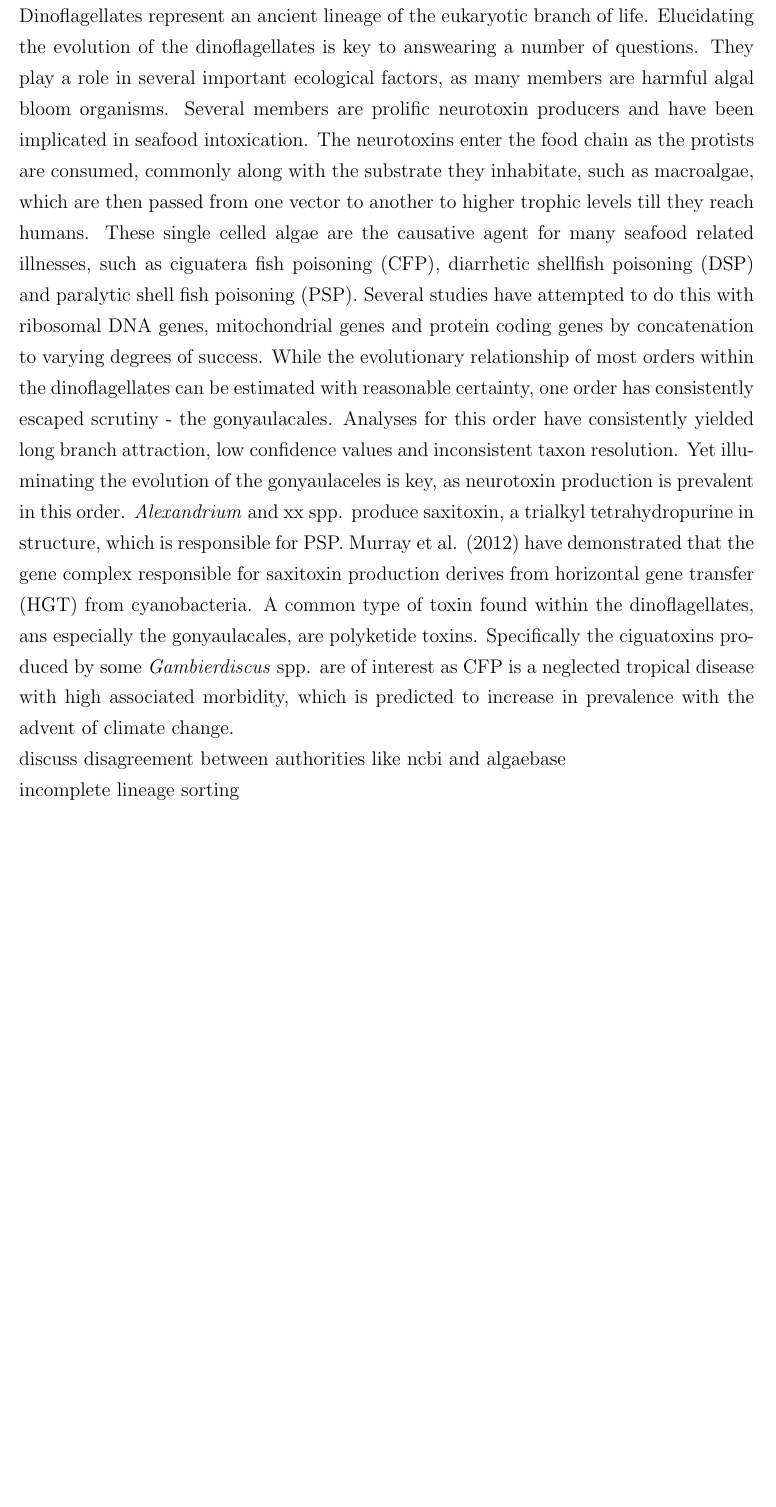
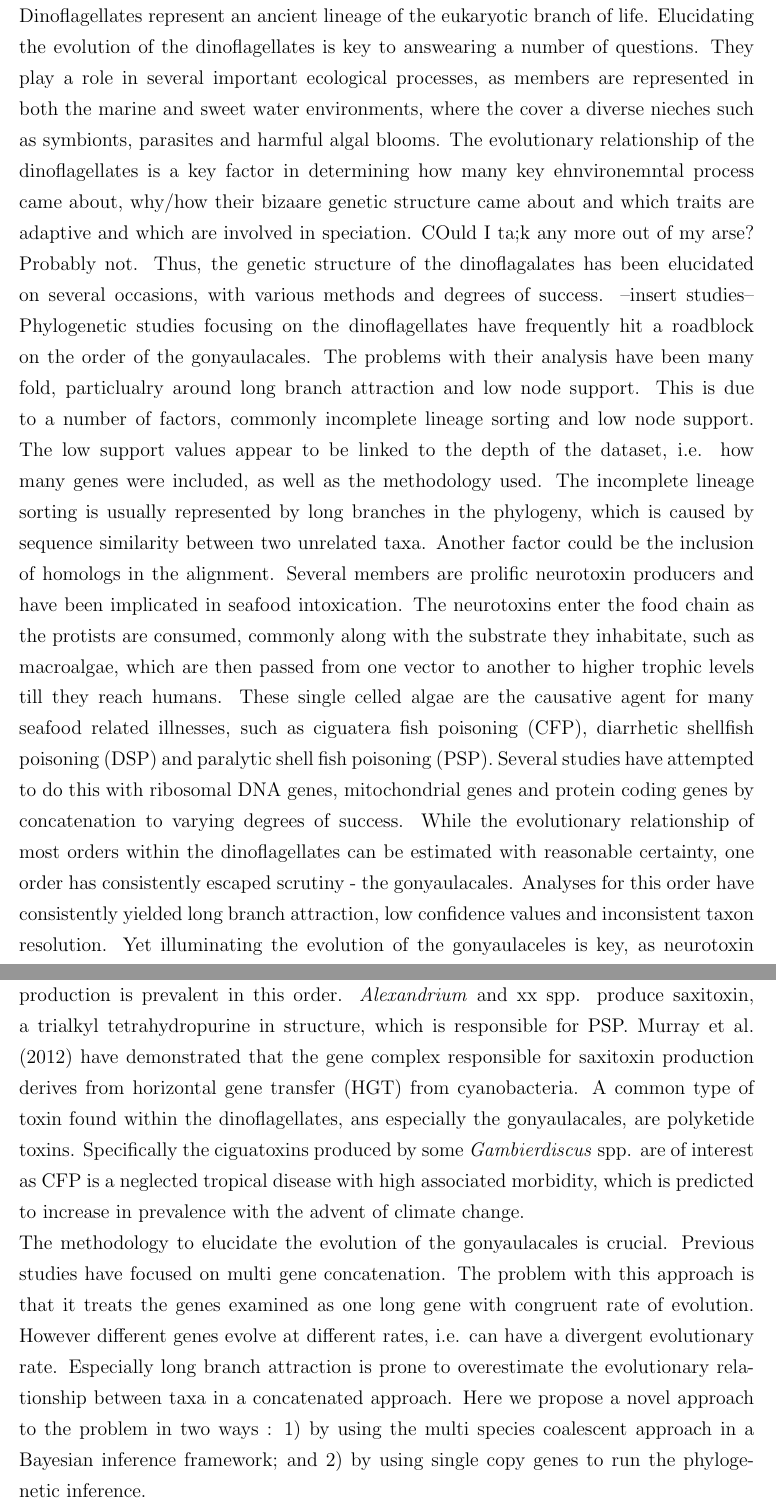
Before and after one commit to hydrahamster/gonya_phylo, a LaTeX document (gonya_manuscript.tex): part of page 3 of 9 before the commit and two parts of pages 3 and 4 of 10 after it, the two joined at a grey line, cut so that both start at the same text, the shorter picture padded with empty space. Compiled offline with pdfLaTeX.

Commit message:
ramble at intro

```diff
--- a/gonya_manuscript.tex
+++ b/gonya_manuscript.tex
@@ -36,14 +36,27 @@ Climate Change Cluster (C3), University of Technology Sydney, Ultimo, 2007 NSW,
 \newpage
 
 \section{Introduction}
-Dinoflagellates represent an ancient lineage of the eukaryotic branch of life. Elucidating the evolution of the dinoflagellates is key to answearing a number of questions. They play a role in several important ecological factors, as many members are harmful algal bloom organisms. Several members are prolific neurotoxin producers and have been implicated in seafood intoxication. The neurotoxins enter the food chain as the protists are consumed, commonly along with the substrate they inhabitate, such as macroalgae, which are then passed from one vector to another to higher trophic levels till they reach humans. These single celled algae are the causative agent for many seafood related illnesses, such as ciguatera fish poisoning (CFP), diarrhetic shellfish poisoning (DSP) and paralytic shell fish poisoning (PSP).
+Dinoflagellates represent an ancient lineage of the eukaryotic branch of life. Elucidating the evolution of the dinoflagellates is key to answearing a number of questions. They play a role in several important ecological processes, as members are represented in both the marine and sweet water environments, where the cover a diverse nieches such as symbionts, parasites and harmful algal blooms.
+%protists and environmental importance
+ The evolutionary relationship of the dinoflagellates is a key factor in determining how many key ehnvironemntal process came about, why/how their bizaare genetic structure came about and which traits are adaptive and which are involved in speciation. COuld I ta;k any more out of my arse? Probably not.
+Thus, the genetic structure of the dinoflagalates has been elucidated on several occasions, with various methods and degrees of success. --insert studies--
+Phylogenetic studies focusing on the dinoflagellates have frequently hit a roadblock on the order of the gonyaulacales. The problems with their analysis have been many fold, particlualry around long branch attraction and low node support. This is due to a number of factors, commonly incomplete lineage sorting and low node support. The low support values appear to be linked to the depth of the dataset, i.e. how many genes were included, as well as the methodology used. The incomplete lineage sorting is usually represented by long branches in the phylogeny, which is caused by sequence similarity between two unrelated taxa. Another factor could be the inclusion of homologs in the alignment.
+Several members are prolific neurotoxin producers and have been implicated in seafood intoxication. The neurotoxins enter the food chain as the protists are consumed, commonly along with the substrate they inhabitate, such as macroalgae, which are then passed from one vector to another to higher trophic levels till they reach humans. These single celled algae are the causative agent for many seafood related illnesses, such as ciguatera fish poisoning (CFP), diarrhetic shellfish poisoning (DSP) and paralytic shell fish poisoning (PSP).
 Several studies have attempted to do this with ribosomal DNA genes, mitochondrial genes and protein coding genes by concatenation to varying degrees of success. While the evolutionary relationship of most orders within the dinoflagellates can be estimated with reasonable certainty, one order has consistently escaped scrutiny - the gonyaulacales. Analyses for this order have consistently yielded long branch attraction, low confidence values and inconsistent taxon resolution. Yet illuminating the evolution of the gonyaulaceles is key, as neurotoxin production is prevalent in this order.
 \emph{Alexandrium} and xx spp. produce saxitoxin, a trialkyl tetrahydropurine in structure, which is responsible for PSP. Murray et al. (2012) have demonstrated that the gene complex responsible for saxitoxin production derives from horizontal gene transfer (HGT) from cyanobacteria.
 A common type of toxin found within the dinoflagellates, ans especially the gonyaulacales, are polyketide toxins. Specifically the ciguatoxins produced by some \emph{Gambierdiscus} spp. are of interest as CFP is a neglected tropical disease with high associated morbidity, which is predicted to increase in prevalence with the advent of climate change.
 
-discuss disagreement between authorities like ncbi and algaebase
+%intro dinos and gonya within
 
-incomplete lineage sorting
+%weird genetics of dinos and why this has caused inability to place them correcly
+
+%discuss disagreement between authorities like ncbi and algaebase
+
+%previous studies in phylogenetics probelms incl incomplete lineage sorting
+
+%adanvtage of *beast over other methods
+The methodology to elucidate the evolution of the gonyaulacales is crucial. Previous studies have focused on multi gene concatenation. The problem with this approach is that it treats the genes examined as one long gene with congruent rate of evolution. However different genes evolve at different rates, i.e. can have a divergent evolutionary rate. Especially long branch attraction is prone to overestimate the evolutionary relationship between taxa in a concatenated approach. Here we propose a novel approach to the problem in two ways : 1) by using the multi species coalescent approach in a Bayesian inference framework; and 2) by using single copy genes to run the phylogenetic inference.
+
 \newpage
 
 \section{Materials and methods}
```
